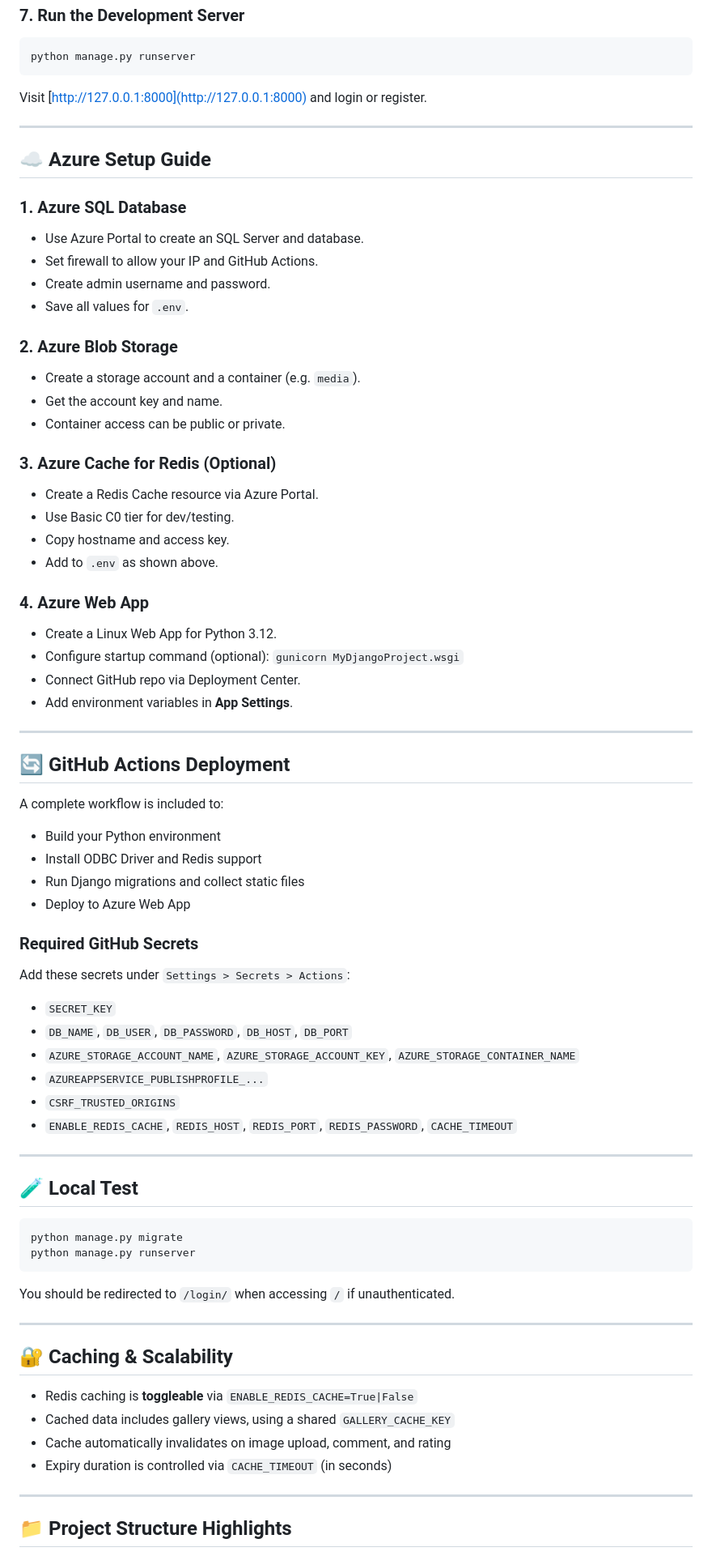
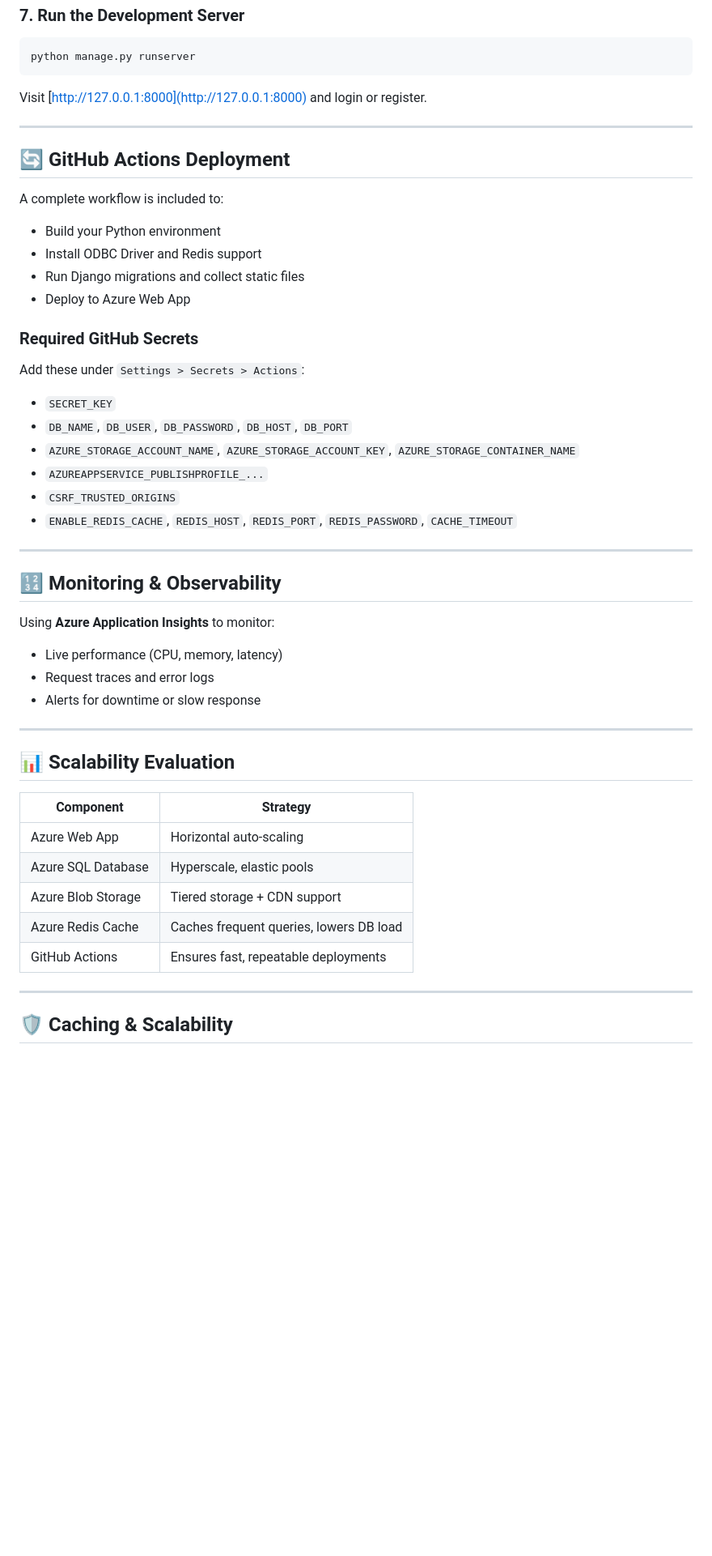
Before and after one commit to omidcodes/photo-sharing-app, a Markdown page: README.md, the part around the change printed below. Shown: that part at 81% size. Drawn GitHub-style; blank space fills up the shorter version.

````diff
--- a/README.md
+++ b/README.md
@@ -100,78 +167,49 @@ Visit [http://127.0.0.1:8000](http://127.0.0.1:8000) and login or register.
 
 ---
 
-## ☁️ Azure Setup Guide
-
-### 1. Azure SQL Database
-
-- Use Azure Portal to create an SQL Server and database.
-- Set firewall to allow your IP and GitHub Actions.
-- Create admin username and password.
-- Save all values for `.env`.
-
-### 2. Azure Blob Storage
-
-- Create a storage account and a container (e.g. `media`).
-- Get the account key and name.
-- Container access can be public or private.
-
-### 3. Azure Cache for Redis (Optional)
-
-- Create a Redis Cache resource via Azure Portal.
-- Use Basic C0 tier for dev/testing.
-- Copy hostname and access key.
-- Add to `.env` as shown above.
-
-### 4. Azure Web App
-
-- Create a Linux Web App for Python 3.12.
-- Configure startup command (optional): `gunicorn MyDjangoProject.wsgi`
-- Connect GitHub repo via Deployment Center.
-- Add environment variables in **App Settings**.
-
----
-
 ## 🔄 GitHub Actions Deployment
 
 A complete workflow is included to:
 
-- Build your Python environment
-- Install ODBC Driver and Redis support
-- Run Django migrations and collect static files
-- Deploy to Azure Web App
+* Build your Python environment
+* Install ODBC Driver and Redis support
+* Run Django migrations and collect static files
+* Deploy to Azure Web App
 
 ### Required GitHub Secrets
 
-Add these secrets under `Settings > Secrets > Actions`:
+Add these under `Settings > Secrets > Actions`:
 
-- `SECRET_KEY`
-- `DB_NAME`, `DB_USER`, `DB_PASSWORD`, `DB_HOST`, `DB_PORT`
-- `AZURE_STORAGE_ACCOUNT_NAME`, `AZURE_STORAGE_ACCOUNT_KEY`, `AZURE_STORAGE_CONTAINER_NAME`
-- `AZUREAPPSERVICE_PUBLISHPROFILE_...`
-- `CSRF_TRUSTED_ORIGINS`
-- `ENABLE_REDIS_CACHE`, `REDIS_HOST`, `REDIS_PORT`, `REDIS_PASSWORD`, `CACHE_TIMEOUT`
+* `SECRET_KEY`
+* `DB_NAME`, `DB_USER`, `DB_PASSWORD`, `DB_HOST`, `DB_PORT`
+* `AZURE_STORAGE_ACCOUNT_NAME`, `AZURE_STORAGE_ACCOUNT_KEY`, `AZURE_STORAGE_CONTAINER_NAME`
+* `AZUREAPPSERVICE_PUBLISHPROFILE_...`
+* `CSRF_TRUSTED_ORIGINS`
+* `ENABLE_REDIS_CACHE`, `REDIS_HOST`, `REDIS_PORT`, `REDIS_PASSWORD`, `CACHE_TIMEOUT`
 
 ---
 
-## 🧪 Local Test
+## 🔢 Monitoring & Observability
 
-```bash
-python manage.py migrate
-python manage.py runserver
-```
+Using **Azure Application Insights** to monitor:
 
-You should be redirected to `/login/` when accessing `/` if unauthenticated.
+* Live performance (CPU, memory, latency)
+* Request traces and error logs
+* Alerts for downtime or slow response
 
 ---
 
-## 🔐 Caching & Scalability
+## 📊 Scalability Evaluation
 
-- Redis caching is **toggleable** via `ENABLE_REDIS_CACHE=True|False`
-- Cached data includes gallery views, using a shared `GALLERY_CACHE_KEY`
-- Cache automatically invalidates on image upload, comment, and rating
-- Expiry duration is controlled via `CACHE_TIMEOUT` (in seconds)
+| Component          | Strategy                                |
+| ------------------ | --------------------------------------- |
+| Azure Web App      | Horizontal auto-scaling                 |
+| Azure SQL Database | Hyperscale, elastic pools               |
+| Azure Blob Storage | Tiered storage + CDN support            |
+| Azure Redis Cache  | Caches frequent queries, lowers DB load |
+| GitHub Actions     | Ensures fast, repeatable deployments    |
 
 ---
 
-## 📁 Project Structure Highlights
+## 🛡️ Caching & Scalability
 
````
Also changed, not shown: other parts of README.md (+101 -25 lines), assets/system-architecture.png (added), 1 other file.
